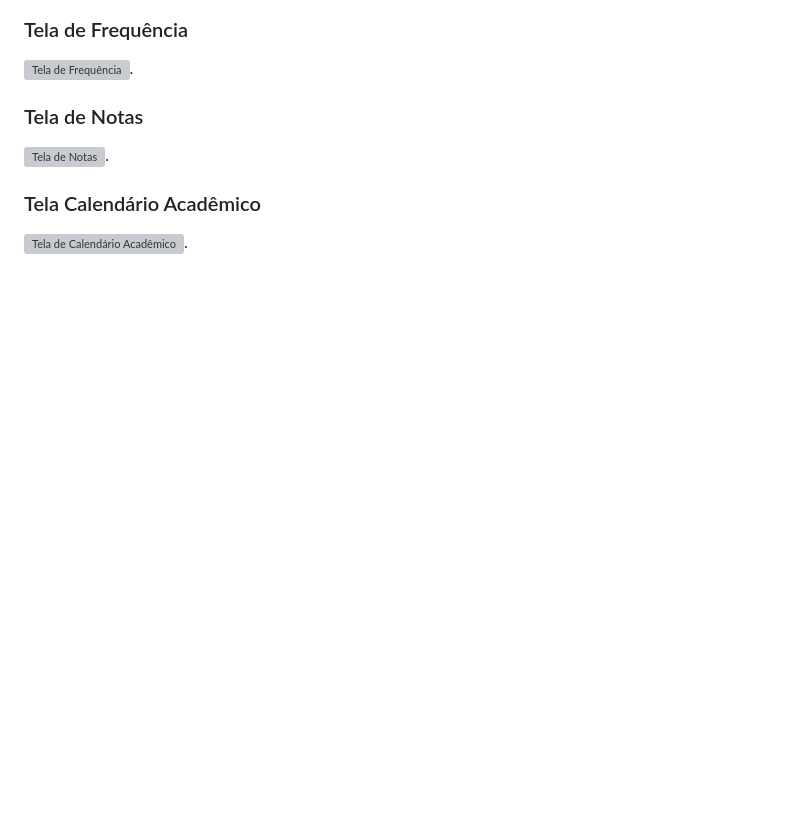
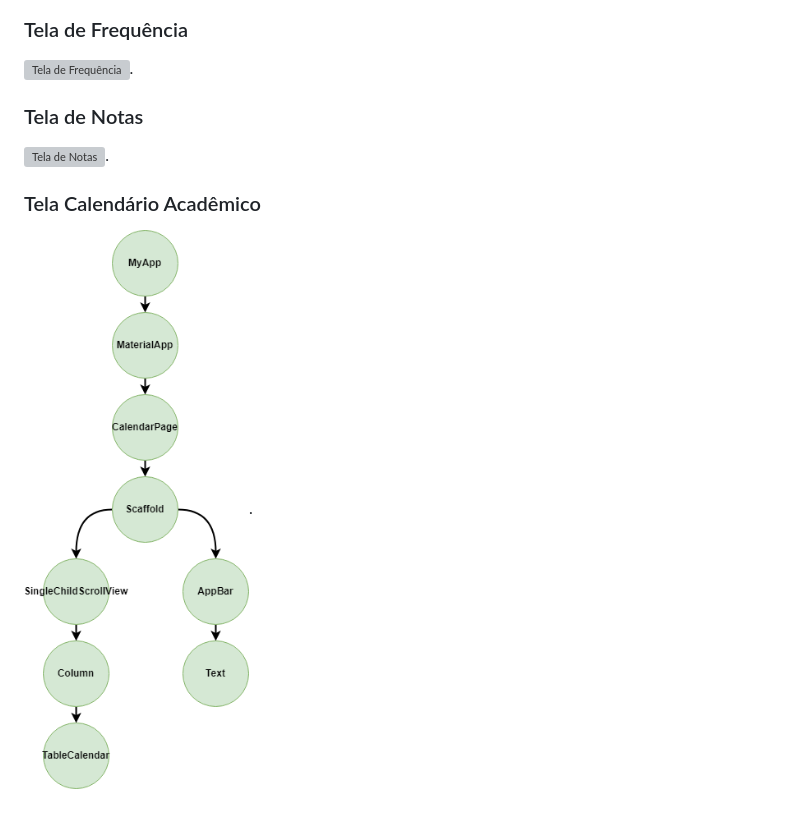
Before and after one commit to Suue/FPA, a Markdown page: README.md, the part around the change. Drawn GitHub-style; blank space fills up the shorter version; grey boxes are pictures that could not be loaded.

```diff
--- a/README.md
+++ b/README.md
@@ -46,4 +46,4 @@ Link do aplicativo na Play Store para download:
 ### Tela de Notas
 ![Tela de Notas]().
 ### Tela Calendário Acadêmico
-![Tela de Calendário Acadêmico]().
+![Tela de Calendário Acadêmico](https://github.com/Suue/FPA/blob/main/wtcalendarioacademico.drawio.png).
```
